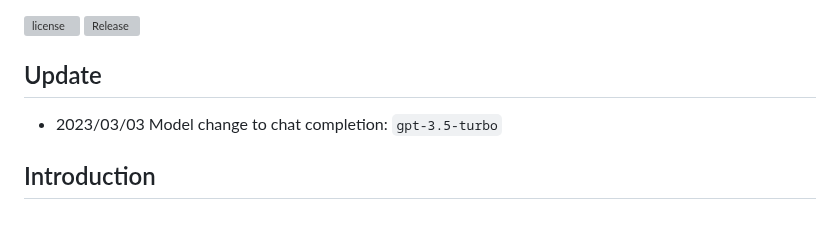
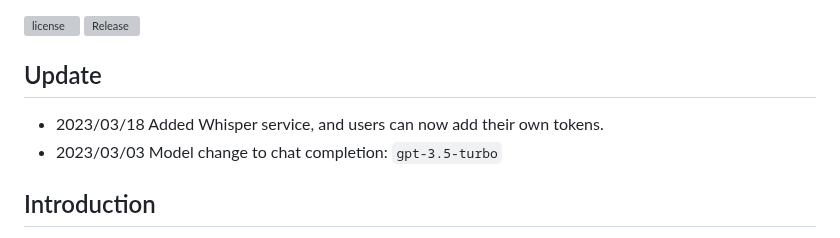
Before and after one commit to TheExplainthis/ChatGPT-Line-Bot, a Markdown page: README.en.md, the part around the change. Drawn GitHub-style; grey boxes are pictures that could not be loaded.

```diff
--- a/README.en.md
+++ b/README.en.md
@@ -6,6 +6,7 @@
 
 
 ## Update
+- 2023/03/18 Added Whisper service, and users can now add their own tokens.
 - 2023/03/03 Model change to chat completion: `gpt-3.5-turbo`
 
 
```
Also changed, not shown: README.md (+1 -0 lines).
